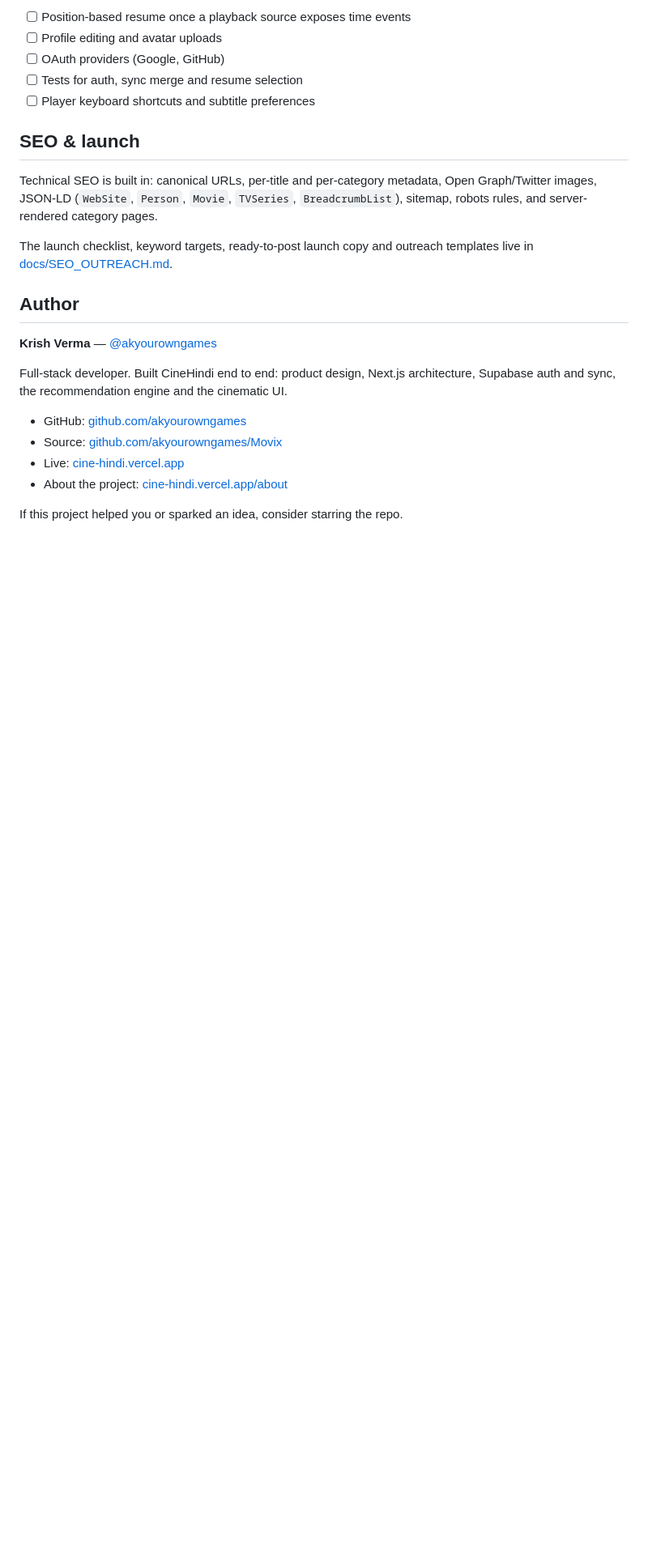
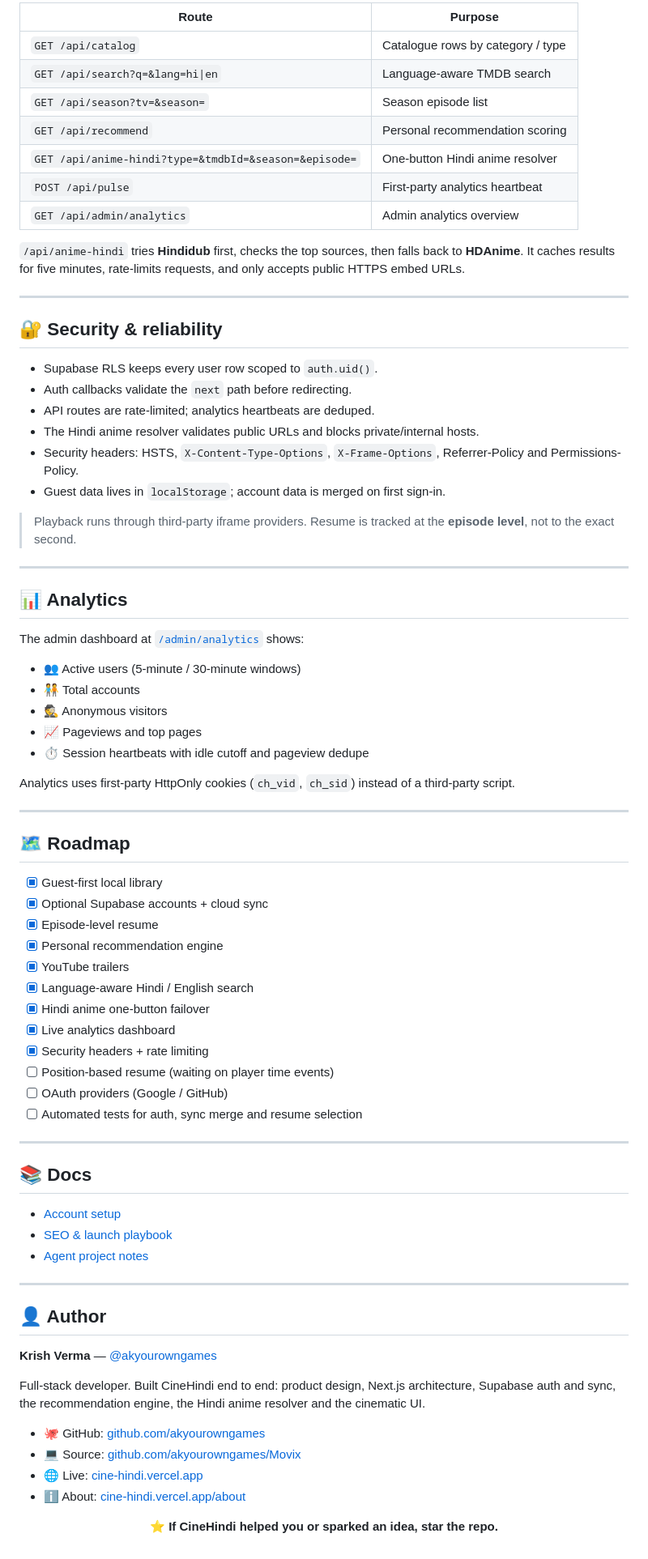
Before and after one commit to akyourowngames/Movix, a Markdown page: README.md, the part around one of its changes. Shown at 81% size. Drawn GitHub-style; blank space fills up the shorter version.

```diff
--- a/README.md
+++ b/README.md
@@ -143,25 +235,81 @@ public/screenshots/       README assets
 
-- [ ] Position-based resume once a playback source exposes time events
-- [ ] Profile editing and avatar uploads
-- [ ] OAuth providers (Google, GitHub)
-- [ ] Tests for auth, sync merge and resume selection
-- [ ] Player keyboard shortcuts and subtitle preferences
+| Route | Purpose |
+| --- | --- |
+| `GET /api/catalog` | Catalogue rows by category / type |
+| `GET /api/search?q=&lang=hi\|en` | Language-aware TMDB search |
+| `GET /api/season?tv=&season=` | Season episode list |
+| `GET /api/recommend` | Personal recommendation scoring |
+| `GET /api/anime-hindi?type=&tmdbId=&season=&episode=` | One-button Hindi anime resolver |
+| `POST /api/pulse` | First-party analytics heartbeat |
+| `GET /api/admin/analytics` | Admin analytics overview |
 
-## SEO & launch
+`/api/anime-hindi` tries **Hindidub** first, checks the top sources, then falls back to **HDAnime**. It caches results for five minutes, rate-limits requests, and only accepts public HTTPS embed URLs.
 
-Technical SEO is built in: canonical URLs, per-title and per-category metadata, Open Graph/Twitter images, JSON-LD (`WebSite`, `Person`, `Movie`, `TVSeries`, `BreadcrumbList`), sitemap, robots rules, and server-rendered category pages.
+---
 
-The launch checklist, keyword targets, ready-to-post launch copy and outreach templates live in [docs/SEO_OUTREACH.md](./docs/SEO_OUTREACH.md).
+## 🔐 Security & reliability
 
-## Author
+- Supabase RLS keeps every user row scoped to `auth.uid()`.
+- Auth callbacks validate the `next` path before redirecting.
+- API routes are rate-limited; analytics heartbeats are deduped.
+- The Hindi anime resolver validates public URLs and blocks private/internal hosts.
+- Security headers: HSTS, `X-Content-Type-Options`, `X-Frame-Options`, Referrer-Policy and Permissions-Policy.
+- Guest data lives in `localStorage`; account data is merged on first sign-in.
+
+> Playback runs through third-party iframe providers. Resume is tracked at the **episode level**, not to the exact second.
+
+---
+
+## 📊 Analytics
+
+The admin dashboard at [`/admin/analytics`](https://cine-hindi.vercel.app/admin/analytics) shows:
+
+- 👥 Active users (5-minute / 30-minute windows)
+- 🧑‍🤝‍🧑 Total accounts
+- 🕵️ Anonymous visitors
+- 📈 Pageviews and top pages
+- ⏱️ Session heartbeats with idle cutoff and pageview dedupe
+
+Analytics uses first-party HttpOnly cookies (`ch_vid`, `ch_sid`) instead of a third-party script.
+
+---
+
+## 🗺️ Roadmap
+
+- [x] Guest-first local library
+- [x] Optional Supabase accounts + cloud sync
+- [x] Episode-level resume
+- [x] Personal recommendation engine
+- [x] YouTube trailers
+- [x] Language-aware Hindi / English search
+- [x] Hindi anime one-button failover
+- [x] Live analytics dashboard
+- [x] Security headers + rate limiting
+- [ ] Position-based resume (waiting on player time events)
+- [ ] OAuth providers (Google / GitHub)
+- [ ] Automated tests for auth, sync merge and resume selection
+
+---
+
+## 📚 Docs
+
+- [Account setup](./docs/ACCOUNT_SETUP.md)
+- [SEO & launch playbook](./docs/SEO_OUTREACH.md)
+- [Agent project notes](./docs/agent/STATE.md)
+
+---
+
+## 👤 Author
 
 **Krish Verma** — [@akyourowngames](https://github.com/akyourowngames)
 
-Full-stack developer. Built CineHindi end to end: product design, Next.js architecture, Supabase auth and sync, the recommendation engine and the cinematic UI.
+Full-stack developer. Built CineHindi end to end: product design, Next.js architecture, Supabase auth and sync, the recommendation engine, the Hindi anime resolver and the cinematic UI.
 
-- GitHub: [github.com/akyourowngames](https://github.com/akyourowngames)
-- Source: [github.com/akyourowngames/Movix](https://github.com/akyourowngames/Movix)
-- Live: [cine-hindi.vercel.app](https://cine-hindi.vercel.app)
-- About the project: [cine-hindi.vercel.app/about](https://cine-hindi.vercel.app/about)
+- 🐙 GitHub: [github.com/akyourowngames](https://github.com/akyourowngames)
+- 💻 Source: [github.com/akyourowngames/Movix](https://github.com/akyourowngames/Movix)
+- 🌐 Live: [cine-hindi.vercel.app](https://cine-hindi.vercel.app)
+- ℹ️ About: [cine-hindi.vercel.app/about](https://cine-hindi.vercel.app/about)
 
-If this project helped you or sparked an idea, consider starring the repo.
+<p align="center">
+  <b>⭐ If CineHindi helped you or sparked an idea, star the repo.</b>
+</p>
```
Also changed, not shown: other parts of README.md (+172 -80 lines), public/screenshots/anime-hindi.png (added), 13 other files.
